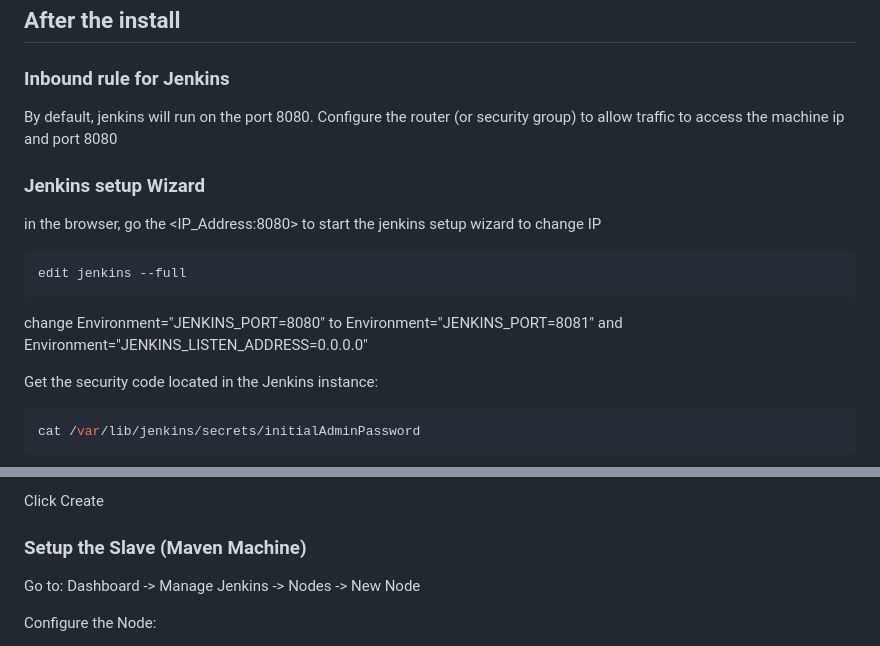
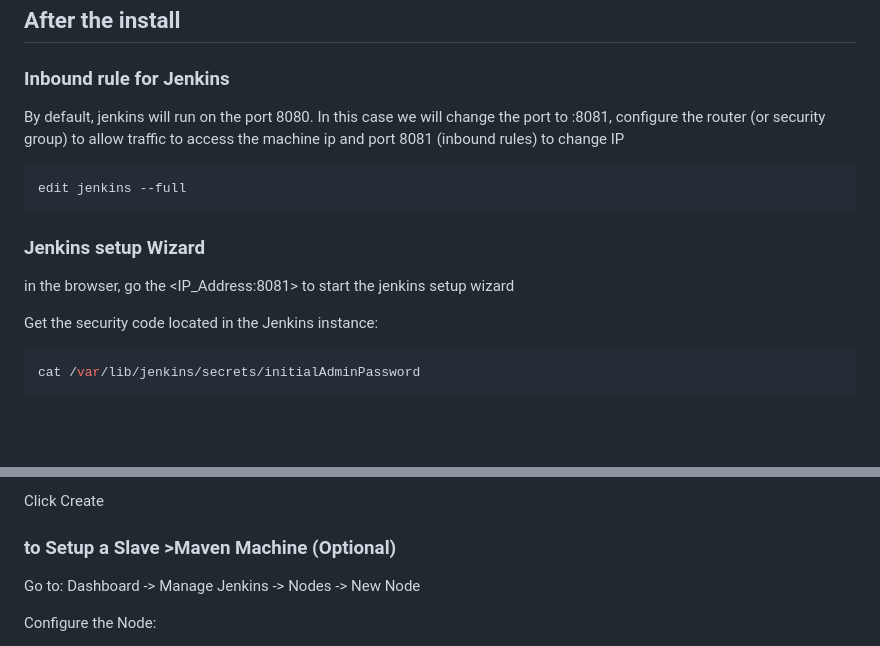
Before and after one commit to Cedric-Hj/DevOps-CICD-WebApp, a Markdown page: Doc/2- Jenkins Setup.md, 2 parts joined by grey strips. Drawn GitHub-style; blank space fills up the shorter version.

````diff
--- a/Doc/2- Jenkins Setup.md
+++ b/Doc/2- Jenkins Setup.md
@@ -32,18 +32,14 @@ sudo ufw status
 
 ## After the install
 ### Inbound rule for Jenkins
-By default, jenkins will run on the port 8080. Configure the router (or security group) to allow traffic to access the machine ip and port 8080
-
-
-### Jenkins setup Wizard
-in the browser, go the <IP_Address:8080> to start the jenkins setup wizard
+By default, jenkins will run on the port 8080. In this case we will change the port to :8081, configure the router (or security group) to allow traffic to access the machine ip and port 8081 (inbound rules)
 to change IP
 ```  sh
 edit jenkins --full
 ```
-change Environment="JENKINS_PORT=8080" to Environment="JENKINS_PORT=8081"
-and
-Environment="JENKINS_LISTEN_ADDRESS=0.0.0.0"
+
+### Jenkins setup Wizard
+in the browser, go the <IP_Address:8081> to start the jenkins setup wizard
 
 Get the security code located in the Jenkins instance:
 
@@ -147,7 +143,7 @@ Configure as follows:
 
 Click Create
 
-### Setup the Slave (Maven Machine)
+### to Setup a Slave >Maven Machine (Optional)
 
 Go to: Dashboard -> Manage Jenkins -> Nodes -> New Node
 
````
Also changed, not shown: other parts of Doc/2- Jenkins Setup.md (+1 -1 lines).
